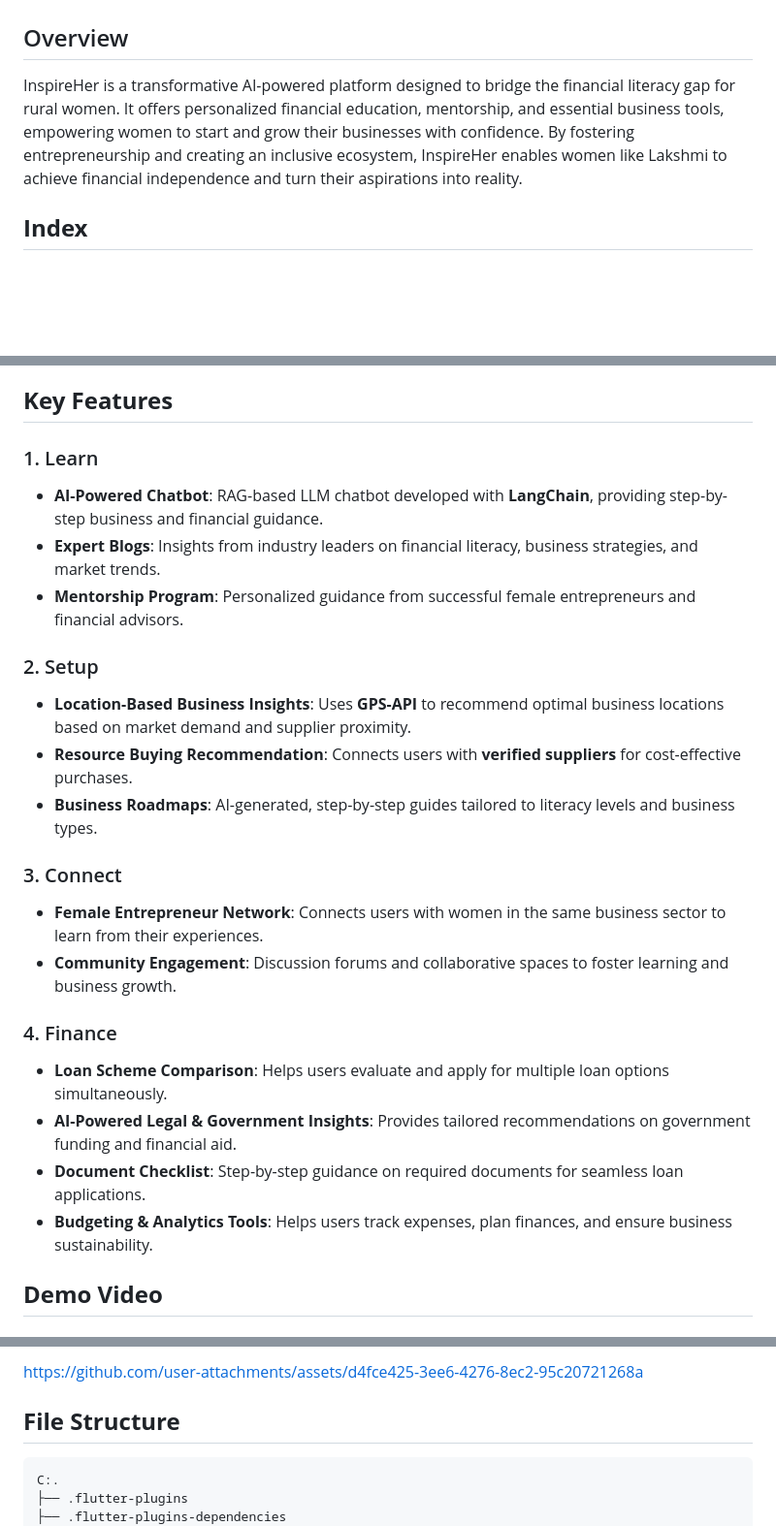
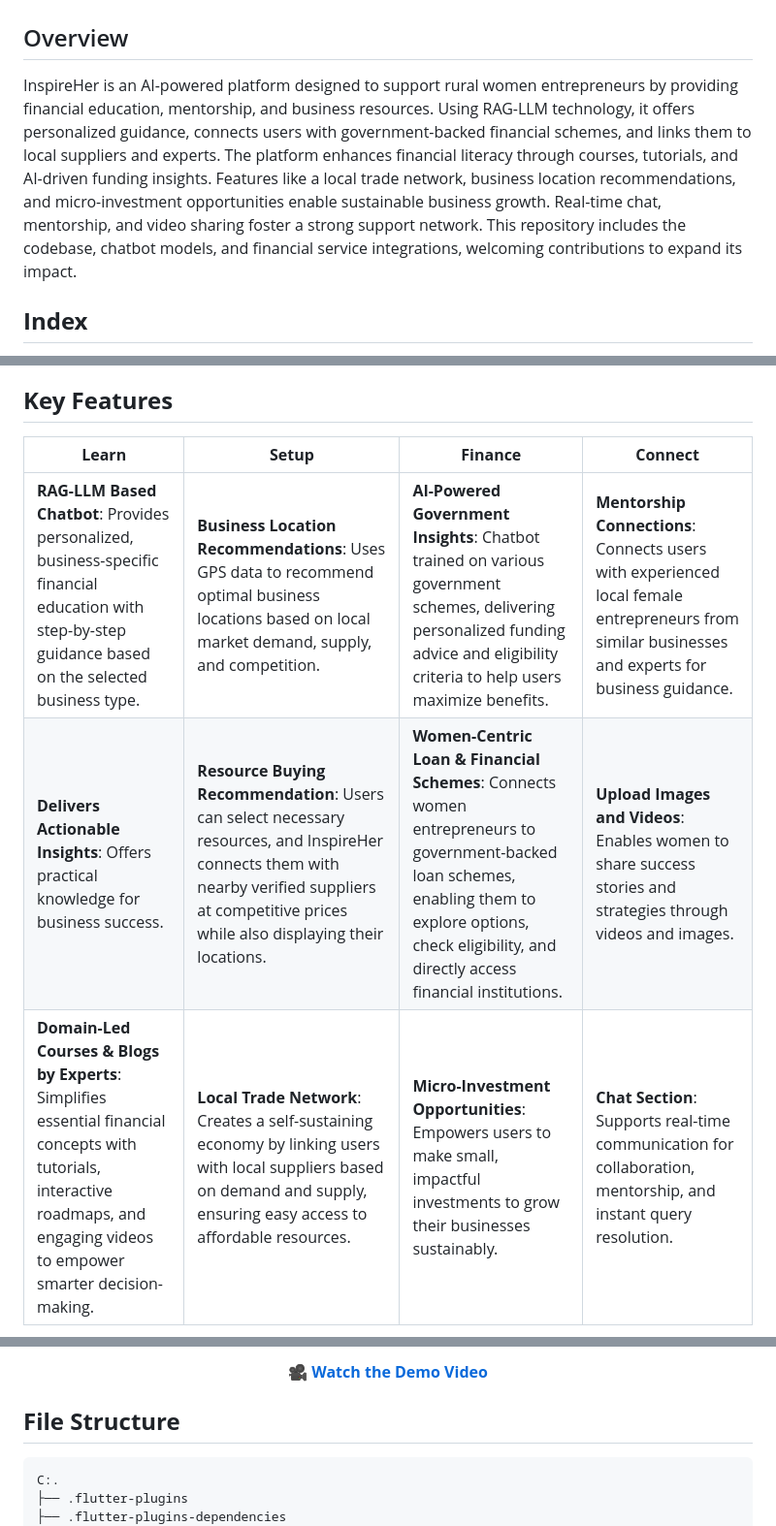
Before and after one commit to codewithpiyushh/InspireHER, a Markdown page: README.md, 3 parts joined by grey strips. Shown at 97% size. GitHub-like rendering; blank space fills up the shorter version.

```diff
--- a/README.md
+++ b/README.md
@@ -3,6 +6,7 @@
 
 ##  Overview
-InspireHer is a transformative AI-powered platform designed to bridge the financial literacy gap for rural women. It offers personalized financial education, mentorship, and essential business tools, empowering women to start and grow their businesses with confidence. By fostering entrepreneurship and creating an inclusive ecosystem, InspireHer enables women like Lakshmi to achieve financial independence and turn their aspirations into reality.
+InspireHer is an AI-powered platform designed to support rural women entrepreneurs by providing financial education, mentorship, and business resources. Using RAG-LLM technology, it offers personalized guidance, connects users with government-backed financial schemes, and links them to local suppliers and experts. The platform enhances financial literacy through courses, tutorials, and AI-driven funding insights. Features like a local trade network, business location recommendations, and micro-investment opportunities enable sustainable business growth. Real-time chat, mentorship, and video sharing foster a strong support network. This repository includes the codebase, chatbot models, and financial service integrations, welcoming contributions to expand its impact.
+
 ## **Index**
 
 1. [Key Features](#key-features)
@@ -16,28 +20,11 @@ InspireHer is a transformative AI-powered platform designed to bridge the financ
 
 
 ## **Key Features**
-
-### 1. Learn
-- **AI-Powered Chatbot**: RAG-based LLM chatbot developed with **LangChain**, providing step-by-step business and financial guidance.
-- **Expert Blogs**: Insights from industry leaders on financial literacy, business strategies, and market trends.
-- **Mentorship Program**: Personalized guidance from successful female entrepreneurs and financial advisors.
-
-### 2. Setup
-- **Location-Based Business Insights**: Uses **GPS-API** to recommend optimal business locations based on market demand and supplier proximity.
-- **Resource Buying Recommendation**: Connects users with **verified suppliers** for cost-effective purchases.
-- **Business Roadmaps**: AI-generated, step-by-step guides tailored to literacy levels and business types.
-
-### 3. Connect
-- **Female Entrepreneur Network**: Connects users with women in the same business sector to learn from their experiences.
-- **Community Engagement**: Discussion forums and collaborative spaces to foster learning and business growth.
-
-### 4. Finance
-- **Loan Scheme Comparison**: Helps users evaluate and apply for multiple loan options simultaneously.
-- **AI-Powered Legal & Government Insights**: Provides tailored recommendations on government funding and financial aid.
-- **Document Checklist**: Step-by-step guidance on required documents for seamless loan applications.
-- **Budgeting & Analytics Tools**: Helps users track expenses, plan finances, and ensure business sustainability.
-
-## **Demo Video**
+| **Learn** | **Setup** | **Finance** | **Connect** |
+|----------|----------|----------|----------|
+| **RAG-LLM Based Chatbot**: Provides personalized, business-specific financial education with step-by-step guidance based on the selected business type. | **Business Location Recommendations**: Uses GPS data to recommend optimal business locations based on local market demand, supply, and competition. | **AI-Powered Government Insights**: Chatbot trained on various government schemes, delivering personalized funding advice and eligibility criteria to help users maximize benefits. | **Mentorship Connections**: Connects users with experienced local female entrepreneurs from similar businesses and experts for business guidance. |
+| **Delivers Actionable Insights**: Offers practical knowledge for business success. | **Resource Buying Recommendation**: Users can select necessary resources, and InspireHer connects them with nearby verified suppliers at competitive prices while also displaying their locations. | **Women-Centric Loan & Financial Schemes**: Connects women entrepreneurs to government-backed loan schemes, enabling them to explore options, check eligibility, and directly access financial institutions. | **Upload Images and Videos**: Enables women to share success stories and strategies through videos and images. |
+| **Domain-Led Courses & Blogs by Experts**: Simplifies essential financial concepts with tutorials, interactive roadmaps, and engaging videos to empower smarter decision-making. | **Local Trade Network**: Creates a self-sustaining economy by linking users with local suppliers based on demand and supply, ensuring easy access to affordable resources. | **Micro-Investment Opportunities**: Empowers users to make small, impactful investments to grow their businesses sustainably. | **Chat Section**: Supports real-time communication for collaboration, mentorship, and instant query resolution. |
 
 
 
@@ -44,6 +32,9 @@ InspireHer is a transformative AI-powered platform designed to bridge the financ
 
-https://github.com/user-attachments/assets/d4fce425-3ee6-4276-8ec2-95c20721268a
-
+<p align="center">
+  <a href="https://github.com/user-attachments/assets/d4fce425-3ee6-4276-8ec2-95c20721268a">
+    <strong>🎥 Watch the Demo Video</strong>
+  </a>
+</p>
 
 
 
```
Also changed, not shown: other parts of README.md (+5 -1 lines).
